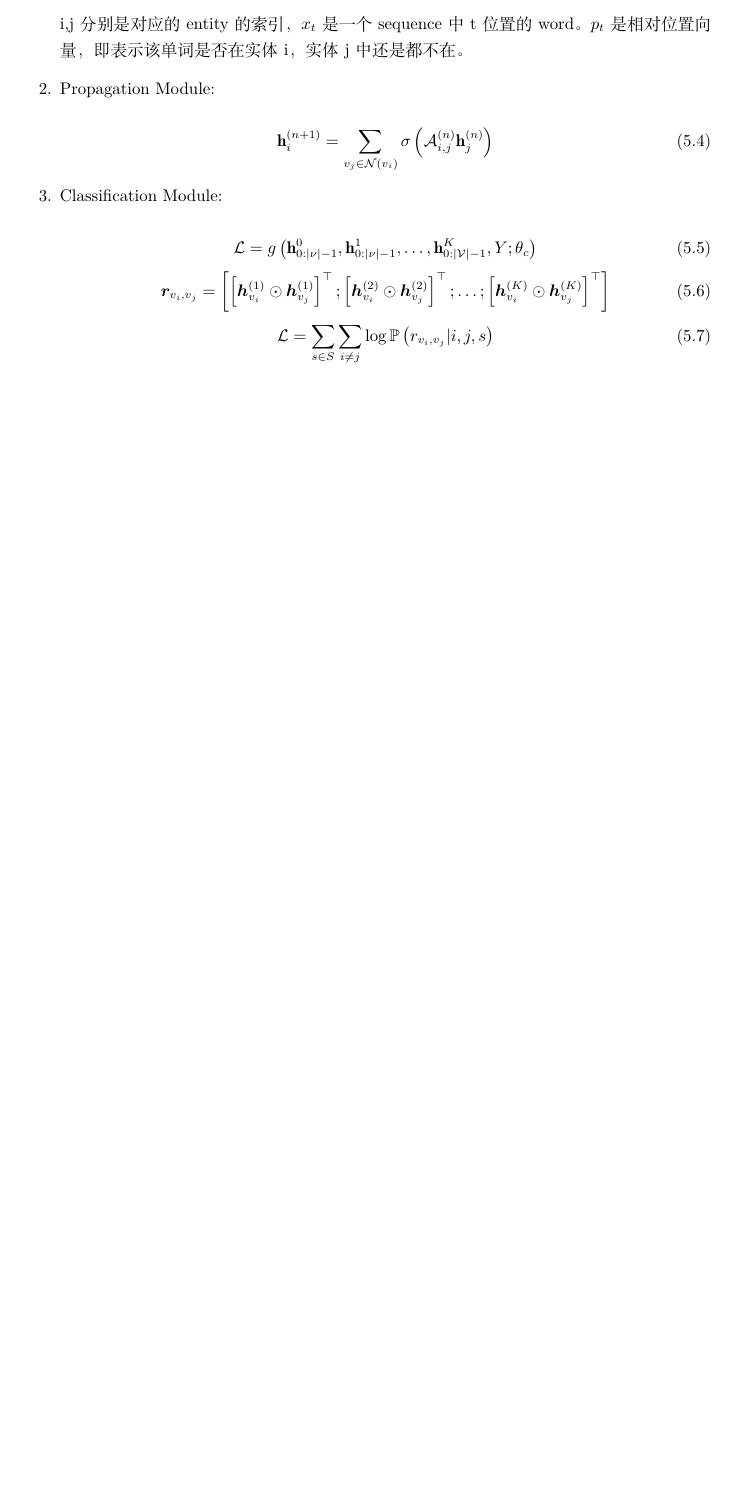
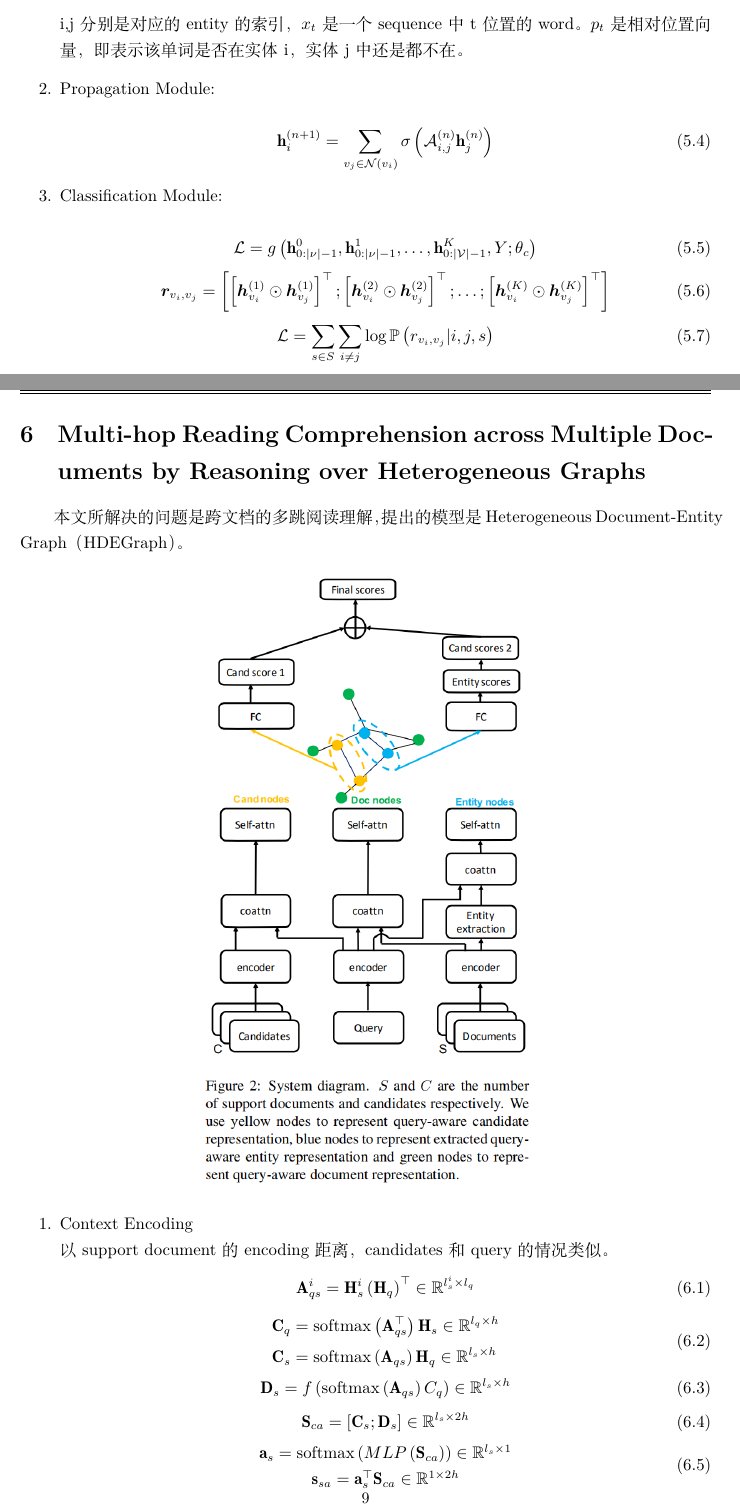
Before and after one commit to CallMeSp/PaperNotes, a LaTeX document (阅读笔记6/note6.tex): part of page 8 of 8 before the commit and two parts of pages 8 and 9 of 11 after it, the two joined at a grey line, cut so that both start at the same text, the shorter picture padded with empty space. Compiled offline with XeLaTeX.

Commit message:
Note6 add 2 new paper

```diff
--- a/阅读笔记6/note6.tex
+++ b/阅读笔记6/note6.tex
@@ -267,3 +267,32 @@ $$
 				\mathcal{L}=\sum_{s \in S} \sum_{i \neq j} \log \mathbb{P}\left(r_{v_{i}, v_{j}} | i, j, s\right)
 				\end{equation}
 \end{enumerate}
+
+\newpage
+\section{Multi-hop Reading Comprehension across Multiple Documents by Reasoning over Heterogeneous Graphs}
+本文所解决的问题是跨文档的多跳阅读理解，提出的模型是Heterogeneous Document-Entity Graph（HDEGraph）。
+
+
+\begin{figure}[H]
+	\centering
+	\includegraphics[width=0.5\textwidth]{6-1.png}
+\end{figure}
+\begin{enumerate}
+	\item Context Encoding\\以support document的encoding距离，candidates和query的情况类似。
+	\begin{equation}
+		\mathbf{A}_{q s}^{i}=\mathbf{H}_{s}^{i}\left(\mathbf{H}_{q}\right)^{\top} \in \mathbb{R}^{l_{s}^{i} \times l_{q}}
+		\end{equation}
+		\begin{equation}
+		\begin{aligned} \mathbf{C}_{q} &=\operatorname{softmax}\left(\mathbf{A}_{q s}^{\top}\right) \mathbf{H}_{s} \in \mathbb{R}^{l_{q} \times h} \\ \mathbf{C}_{s} &=\operatorname{softmax}\left(\mathbf{A}_{q s}\right) \mathbf{H}_{q} \in \mathbb{R}^{l_{s} \times h} \end{aligned}
+		\end{equation}
+		\begin{equation}
+			\mathbf{D}_{s}=f\left(\operatorname{softmax}\left(\mathbf{A}_{q s}\right) C_{q}\right) \in \mathbb{R}^{l_{s} \times h}
+			\end{equation}
+			\begin{equation}
+				\mathbf{S}_{c a}=\left[\mathbf{C}_{s} ; \mathbf{D}_{s}\right] \in \mathbb{R}^{l_{s} \times 2 h}
+				\end{equation}
+				\begin{equation}
+				\begin{array}{c}{\mathbf{a}_{s}=\operatorname{softmax}\left(M L P\left(\mathbf{S}_{c a}\right)\right) \in \mathbb{R}^{l_{s} \times 1}} \\ {\mathbf{s}_{s a}=\mathbf{a}_{s}^{\top} \mathbf{S}_{c a} \in \mathbb{R}^{1 \times 2 h}}\end{array}
+				\end{equation}
+	\item Reasoning over HDE graph\\
+	\begin{equation}
```
Also changed, not shown: 阅读笔记6/6-1.png (added), 阅读笔记6/6-2.png (added), 阅读笔记6/7-1.png (added), 阅读笔记6/note6.pdf, 阅读笔记6/note6.tex (44 more changed lines).
